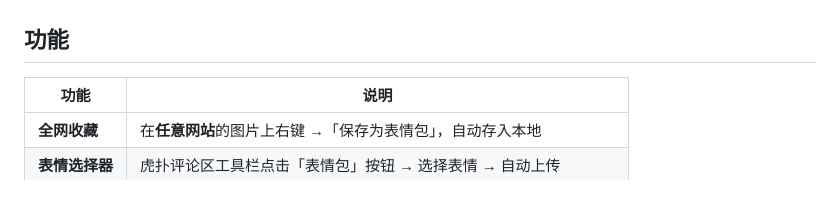
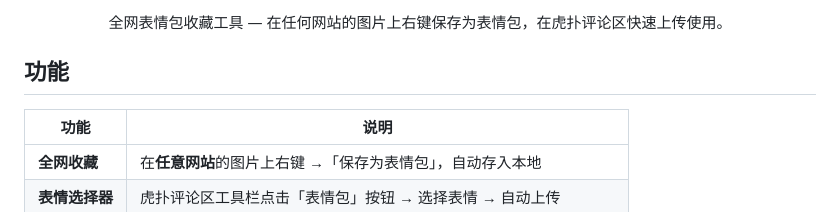
Before and after one commit to gamepunk/hupu-helper, a Markdown page: README.md, the part around one of its changes. Rendered like a GitHub page.

```diff
--- a/README.md
+++ b/README.md
@@ -4,3 +28,4 @@
+<p align="center">全网表情包收藏工具 — 在任何网站的图片上右键保存为表情包，在虎扑评论区快速上传使用。</p>
 
 ## 功能
 
```
Also changed, not shown: other parts of README.md (+31 -9 lines).
